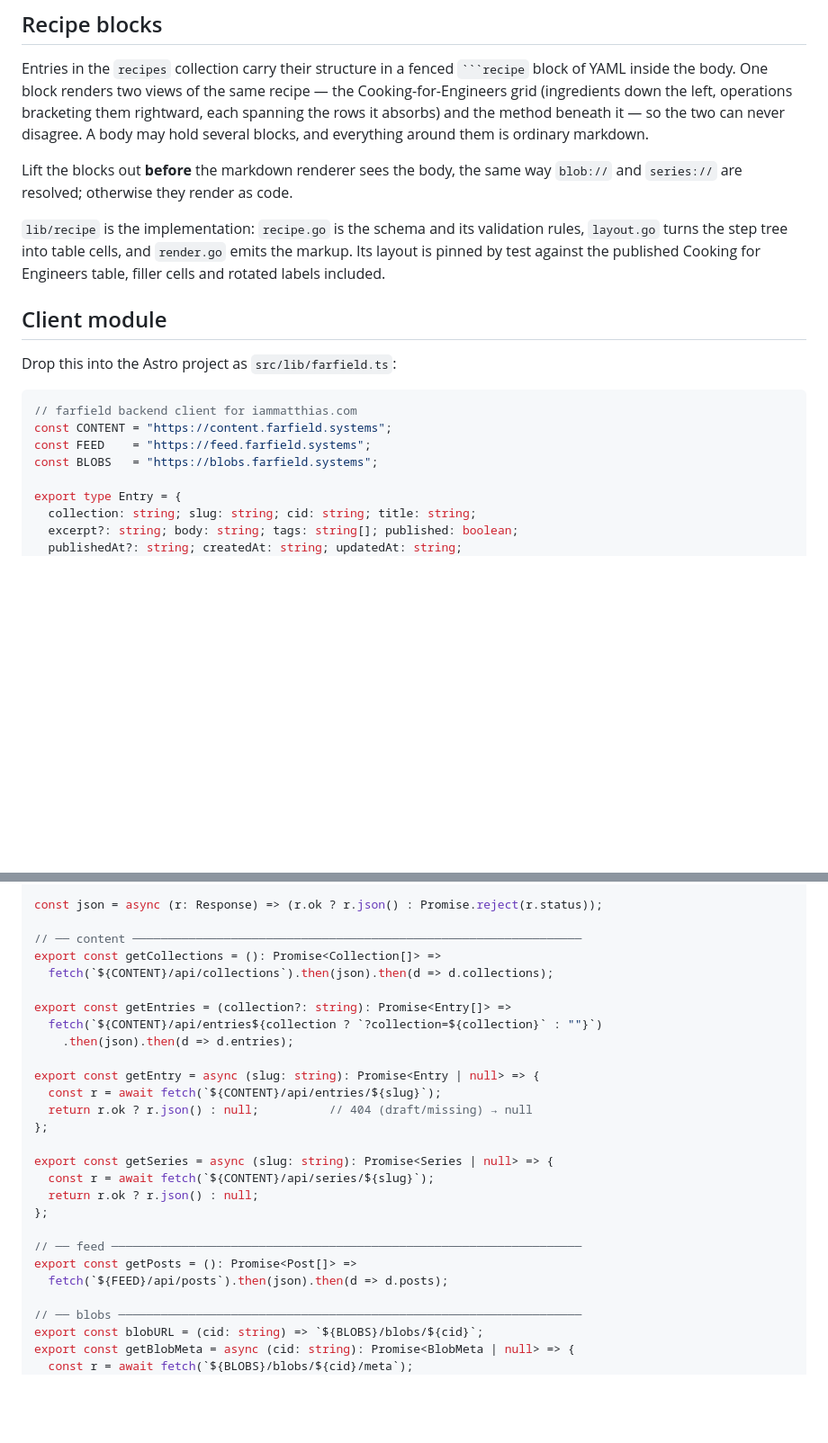
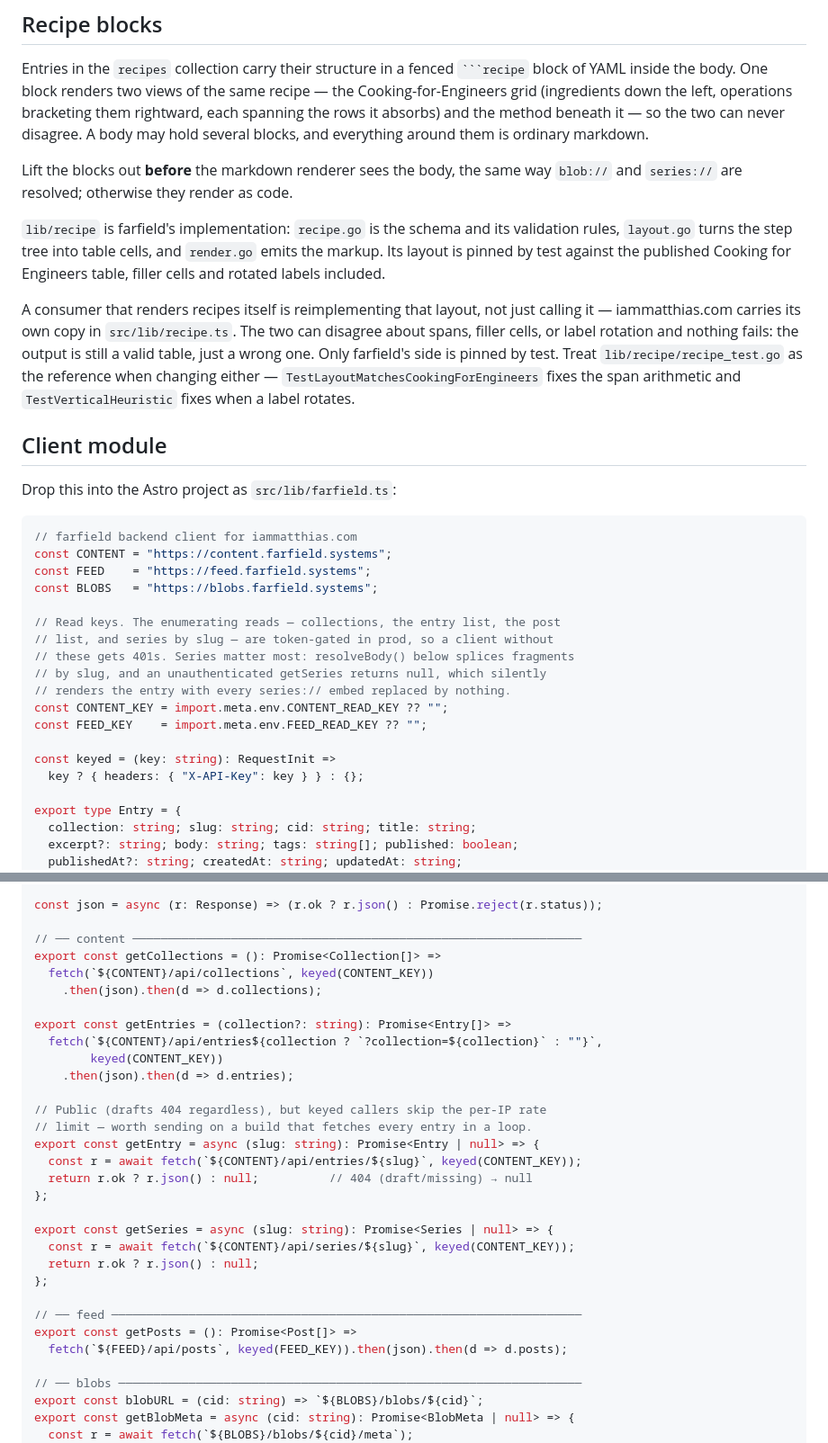
Before and after one commit to iammatthias/farfield, a Markdown page: docs/API.md, 2 parts joined by grey strips. Shown at 90% size. Drawn GitHub-style; blank space fills up the shorter version.

Commit message:
docs(api): the client snippet authenticates, and says what it does not cover
The `src/lib/farfield.ts` module shipped in API.md fetched /api/collections,
/api/entries, /api/series/{slug} and /api/posts with no auth header, but those
routes are RequireReadKey and prod sets the keys — as written, resolveBody()
returned "" for every series:// embed against production. Anyone copying the
snippet got entries whose galleries silently vanished.

- keyed() attaches X-API-Key; getEntry sends it too, since keyed callers skip
  the per-IP rate limit on a build that walks every entry
- resolveBody throws on an unresolvable slug instead of splicing "" — a
  missing key or a renamed series should fail a build, not ship a hole in it
- name src/lib/recipe.ts as the second implementation of the recipe layout,
  and point at the Go tests that pin the span arithmetic and label rotation
- say plainly that resolveBody covers two of the three body constructs

Co-Authored-By: Claude Opus 5 (1M context) <noreply@anthropic.com>
Claude-Session: https://claude.ai/code/session_01WRrpP1MQrqgLRCM8L6kybq

```diff
--- a/docs/API.md
+++ b/docs/API.md
@@ -310,11 +310,19 @@ blocks, and everything around them is ordinary markdown.
 Lift the blocks out **before** the markdown renderer sees the body, the same
 way `blob://` and `series://` are resolved; otherwise they render as code.
 
-`lib/recipe` is the implementation: `recipe.go` is the schema and its
+`lib/recipe` is farfield's implementation: `recipe.go` is the schema and its
 validation rules, `layout.go` turns the step tree into table cells, and
 `render.go` emits the markup. Its layout is pinned by test against the
 published Cooking for Engineers table, filler cells and rotated labels
 included.
+
+A consumer that renders recipes itself is reimplementing that layout, not
+just calling it — iammatthias.com carries its own copy in `src/lib/recipe.ts`.
+The two can disagree about spans, filler cells, or label rotation and nothing
+fails: the output is still a valid table, just a wrong one. Only farfield's
+side is pinned by test. Treat `lib/recipe/recipe_test.go` as the reference
+when changing either — `TestLayoutMatchesCookingForEngineers` fixes the span
+arithmetic and `TestVerticalHeuristic` fixes when a label rotates.
 
 ## Client module
 
@@ -325,6 +333,17 @@ Drop this into the Astro project as `src/lib/farfield.ts`:
 const CONTENT = "https://content.farfield.systems";
 const FEED    = "https://feed.farfield.systems";
 const BLOBS   = "https://blobs.farfield.systems";
+
+// Read keys. The enumerating reads — collections, the entry list, the post
+// list, and series by slug — are token-gated in prod, so a client without
+// these gets 401s. Series matter most: resolveBody() below splices fragments
+// by slug, and an unauthenticated getSeries returns null, which silently
+// renders the entry with every series:// embed replaced by nothing.
+const CONTENT_KEY = import.meta.env.CONTENT_READ_KEY ?? "";
+const FEED_KEY    = import.meta.env.FEED_READ_KEY ?? "";
+
+const keyed = (key: string): RequestInit =>
+  key ? { headers: { "X-API-Key": key } } : {};
 
 export type Entry = {
   collection: string; slug: string; cid: string; title: string;
@@ -352,25 +371,29 @@ const json = async (r: Response) => (r.ok ? r.json() : Promise.reject(r.status))
 
 // ── content ────────────────────────────────────────────────────────────────
 export const getCollections = (): Promise<Collection[]> =>
-  fetch(`${CONTENT}/api/collections`).then(json).then(d => d.collections);
+  fetch(`${CONTENT}/api/collections`, keyed(CONTENT_KEY))
+    .then(json).then(d => d.collections);
 
 export const getEntries = (collection?: string): Promise<Entry[]> =>
-  fetch(`${CONTENT}/api/entries${collection ? `?collection=${collection}` : ""}`)
+  fetch(`${CONTENT}/api/entries${collection ? `?collection=${collection}` : ""}`,
+        keyed(CONTENT_KEY))
     .then(json).then(d => d.entries);
 
+// Public (drafts 404 regardless), but keyed callers skip the per-IP rate
+// limit — worth sending on a build that fetches every entry in a loop.
 export const getEntry = async (slug: string): Promise<Entry | null> => {
-  const r = await fetch(`${CONTENT}/api/entries/${slug}`);
+  const r = await fetch(`${CONTENT}/api/entries/${slug}`, keyed(CONTENT_KEY));
   return r.ok ? r.json() : null;          // 404 (draft/missing) → null
 };
 
 export const getSeries = async (slug: string): Promise<Series | null> => {
-  const r = await fetch(`${CONTENT}/api/series/${slug}`);
+  const r = await fetch(`${CONTENT}/api/series/${slug}`, keyed(CONTENT_KEY));
   return r.ok ? r.json() : null;
 };
 
 // ── feed ───────────────────────────────────────────────────────────────────
 export const getPosts = (): Promise<Post[]> =>
-  fetch(`${FEED}/api/posts`).then(json).then(d => d.posts);
+  fetch(`${FEED}/api/posts`, keyed(FEED_KEY)).then(json).then(d => d.posts);
 
 // ── blobs ──────────────────────────────────────────────────────────────────
 export const blobURL = (cid: string) => `${BLOBS}/blobs/${cid}`;
```
Also changed, not shown: other parts of docs/API.md (+12 -1 lines).
